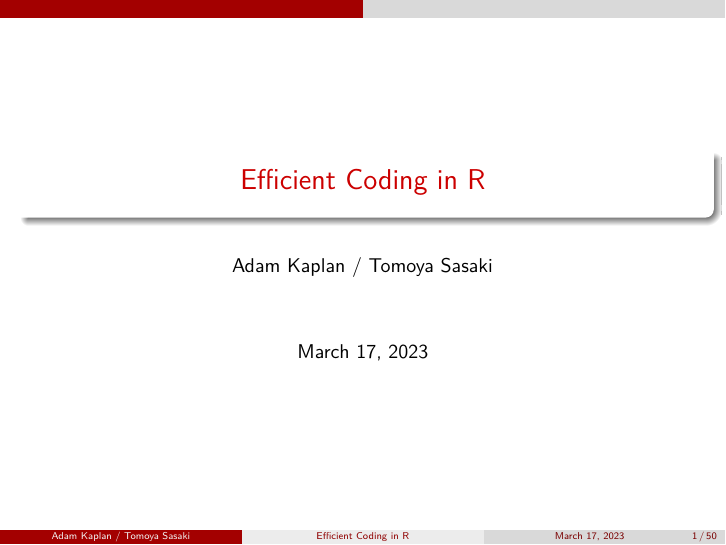
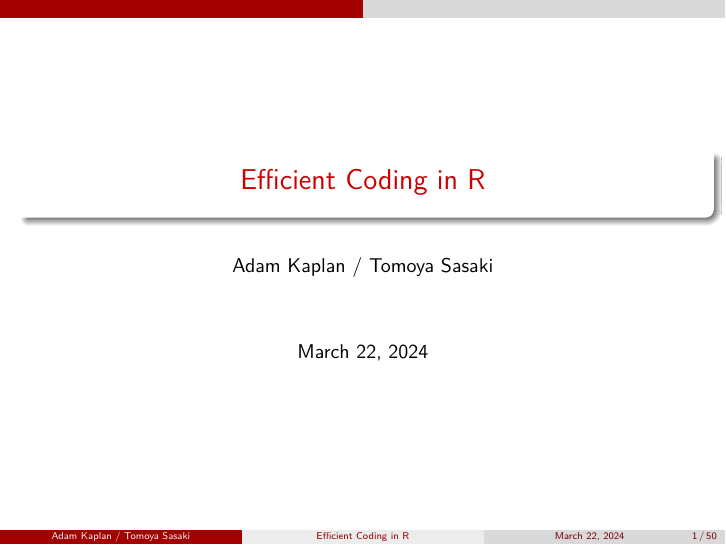
Before and after one commit to adamkaplan0/PML_Efficient_Coding, an R Markdown document (presentation.Rmd): page 1 of 50. The pictures show the output file presentation.pdf that the author committed with the source.

Commit message:
Update date

```diff
--- a/presentation.Rmd
+++ b/presentation.Rmd
@@ -1,7 +1,7 @@
 ---
 title: "Efficient Coding in R"
 author: "Adam Kaplan / Tomoya Sasaki"
-date: "March 17, 2023"
+date: "March 22, 2024"
 output:
   beamer_presentation:
     theme: "CambridgeUS"
```
Also changed, not shown: presentation.pdf.
